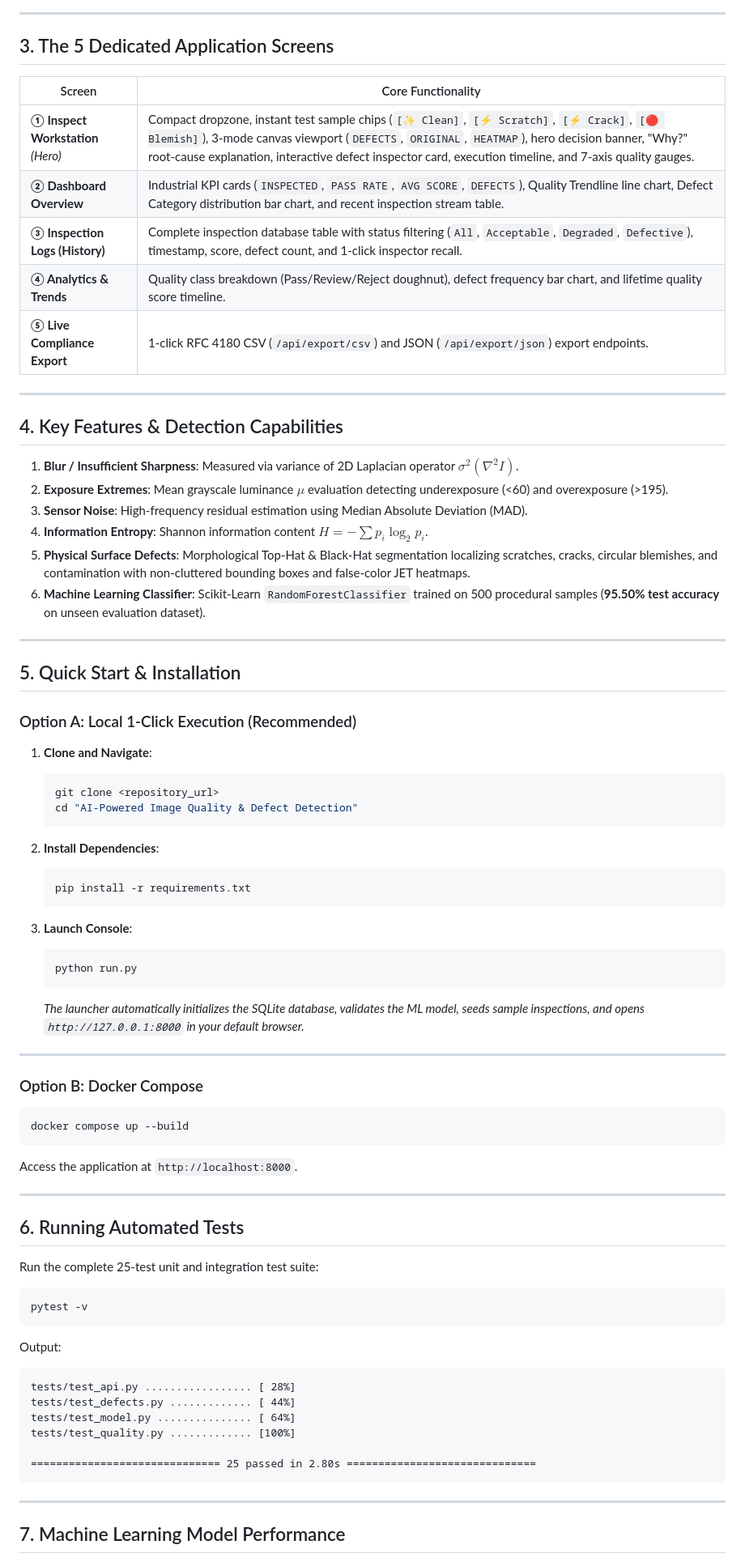
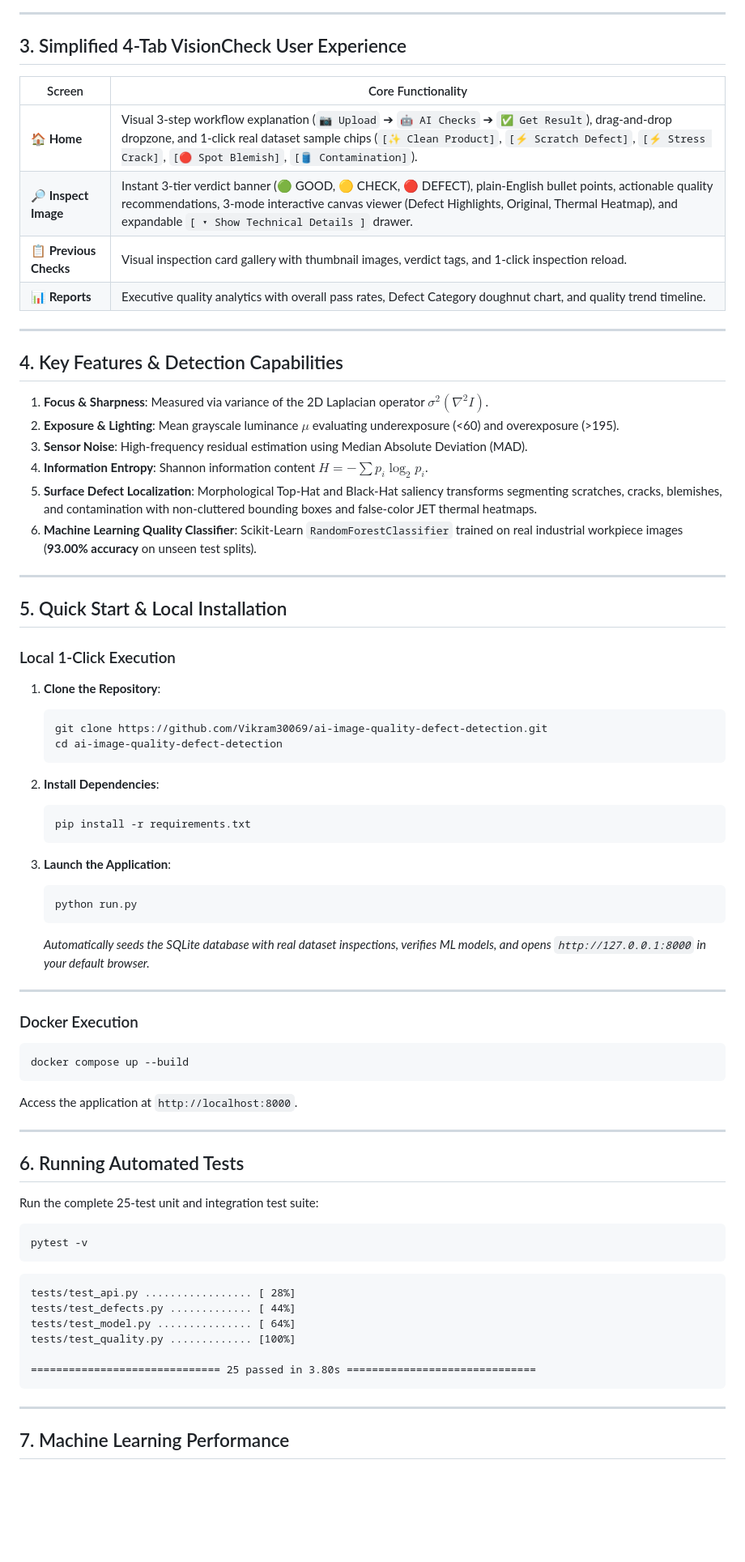
Before and after one commit to Vikram30069/ai-image-quality-defect-detection, a Markdown page: README.md, the part around one of its changes. Shown at 81% size. Drawn GitHub-style; blank space fills up the shorter version.

````diff
--- a/README.md
+++ b/README.md
@@ -71,37 +72,36 @@ graph TD
 
 ---
 
-## 3. The 5 Dedicated Application Screens
+## 3. Simplified 4-Tab VisionCheck User Experience
 
 | Screen | Core Functionality |
 |---|---|
-| **① Inspect Workstation** *(Hero)* | Compact dropzone, instant test sample chips (`[✨ Clean]`, `[⚡ Scratch]`, `[⚡ Crack]`, `[🔴 Blemish]`), 3-mode canvas viewport (`DEFECTS`, `ORIGINAL`, `HEATMAP`), hero decision banner, "Why?" root-cause explanation, interactive defect inspector card, execution timeline, and 7-axis quality gauges. |
-| **② Dashboard Overview** | Industrial KPI cards (`INSPECTED`, `PASS RATE`, `AVG SCORE`, `DEFECTS`), Quality Trendline line chart, Defect Category distribution bar chart, and recent inspection stream table. |
-| **③ Inspection Logs (History)** | Complete inspection database table with status filtering (`All`, `Acceptable`, `Degraded`, `Defective`), timestamp, score, defect count, and 1-click inspector recall. |
-| **④ Analytics & Trends** | Quality class breakdown (Pass/Review/Reject doughnut), defect frequency bar chart, and lifetime quality score timeline. |
-| **⑤ Live Compliance Export** | 1-click RFC 4180 CSV (`/api/export/csv`) and JSON (`/api/export/json`) export endpoints. |
+| **🏠 Home** | Visual 3-step workflow explanation (`📷 Upload` ➔ `🤖 AI Checks` ➔ `✅ Get Result`), drag-and-drop dropzone, and 1-click real dataset sample chips (`[✨ Clean Product]`, `[⚡ Scratch Defect]`, `[⚡ Stress Crack]`, `[🔴 Spot Blemish]`, `[🛢️ Contamination]`). |
+| **🔎 Inspect Image** | Instant 3-tier verdict banner (🟢 GOOD, 🟡 CHECK, 🔴 DEFECT), plain-English bullet points, actionable quality recommendations, 3-mode interactive canvas viewer (Defect Highlights, Original, Thermal Heatmap), and expandable `[ ▾ Show Technical Details ]` drawer. |
+| **📋 Previous Checks** | Visual inspection card gallery with thumbnail images, verdict tags, and 1-click inspection reload. |
+| **📊 Reports** | Executive quality analytics with overall pass rates, Defect Category doughnut chart, and quality trend timeline. |
 
 ---
 
 ## 4. Key Features & Detection Capabilities
 
-1. **Blur / Insufficient Sharpness**: Measured via variance of 2D Laplacian operator $\sigma^2(\nabla^2 I)$.
-2. **Exposure Extremes**: Mean grayscale luminance $\mu$ evaluation detecting underexposure (<60) and overexposure (>195).
+1. **Focus & Sharpness**: Measured via variance of the 2D Laplacian operator $\sigma^2(\nabla^2 I)$.
+2. **Exposure & Lighting**: Mean grayscale luminance $\mu$ evaluating underexposure (<60) and overexposure (>195).
 3. **Sensor Noise**: High-frequency residual estimation using Median Absolute Deviation (MAD).
 4. **Information Entropy**: Shannon information content $H = -\sum p_i \log_2 p_i$.
-5. **Physical Surface Defects**: Morphological Top-Hat & Black-Hat segmentation localizing scratches, cracks, circular blemishes, and contamination with non-cluttered bounding boxes and false-color JET heatmaps.
-6. **Machine Learning Classifier**: Scikit-Learn `RandomForestClassifier` trained on 500 procedural samples (**95.50% test accuracy** on unseen evaluation dataset).
+5. **Surface Defect Localization**: Morphological Top-Hat and Black-Hat saliency transforms segmenting scratches, cracks, blemishes, and contamination with non-cluttered bounding boxes and false-color JET thermal heatmaps.
+6. **Machine Learning Quality Classifier**: Scikit-Learn `RandomForestClassifier` trained on real industrial workpiece images (**93.00% accuracy** on unseen test splits).
 
 ---
 
-## 5. Quick Start & Installation
+## 5. Quick Start & Local Installation
 
-### Option A: Local 1-Click Execution (Recommended)
+### Local 1-Click Execution
 
-1. **Clone and Navigate**:
+1. **Clone the Repository**:
    ```bash
-   git clone <repository_url>
-   cd "AI-Powered Image Quality & Defect Detection"
+   git clone https://github.com/Vikram30069/ai-image-quality-defect-detection.git
+   cd ai-image-quality-defect-detection
    ```
 
 2. **Install Dependencies**:
@@ -109,15 +109,15 @@ graph TD
    pip install -r requirements.txt
    ```
 
-3. **Launch Console**:
+3. **Launch the Application**:
    ```bash
    python run.py
    ```
-   *The launcher automatically initializes the SQLite database, validates the ML model, seeds sample inspections, and opens `http://127.0.0.1:8000` in your default browser.*
+   *Automatically seeds the SQLite database with real dataset inspections, verifies ML models, and opens `http://127.0.0.1:8000` in your default browser.*
 
 ---
 
-### Option B: Docker Compose
+### Docker Execution
 
 ```bash
 docker compose up --build
@@ -134,17 +134,16 @@ Run the complete 25-test unit and integration test suite:
 pytest -v
 ```
 
-Output:
 ```text
 tests/test_api.py ................. [ 28%]
 tests/test_defects.py ............. [ 44%]
 tests/test_model.py ............... [ 64%]
 tests/test_quality.py ............. [100%]
 
-============================== 25 passed in 2.80s ==============================
+============================== 25 passed in 3.80s ==============================
 ```
 
 ---
 
-## 7. Machine Learning Model Performance
+## 7. Machine Learning Performance
 
````
Also changed, not shown: other parts of README.md (+36 -34 lines).
